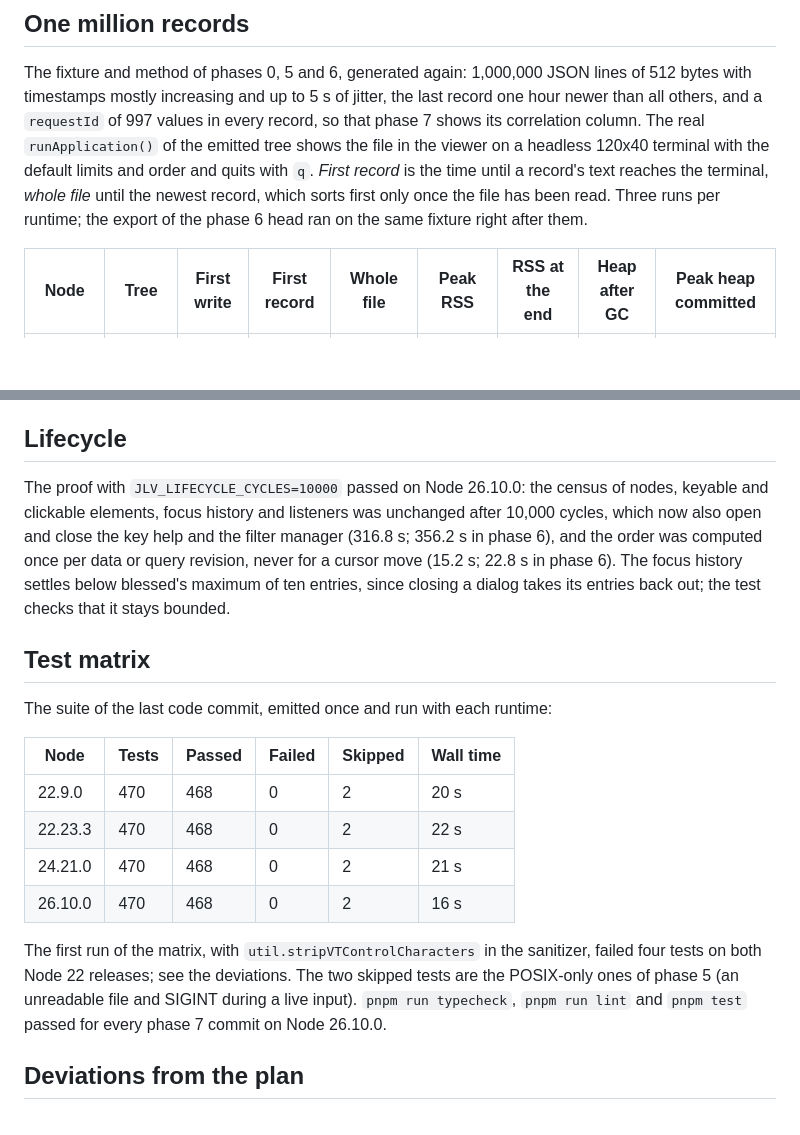
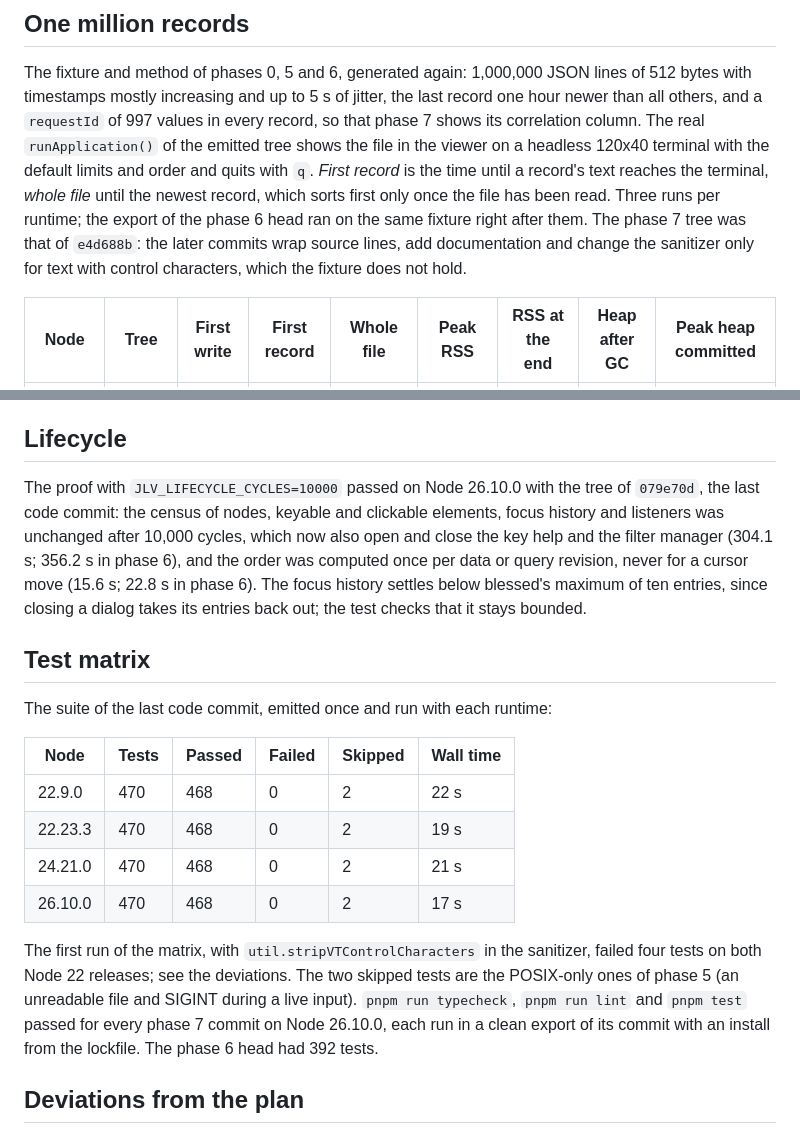
Before and after one commit to Defkil/jlv, a Markdown page: docs/v2-phase-7-results.md, 2 parts joined by grey strips. Rendered like a GitHub page; blank space fills up the shorter version.

Commit message:
docs: name the trees of the phase 7 measurements
The lifecycle proof and the test matrix ran again on the last code commit; the benchmark ran on e4d688b, whose later commits do not reach the fixture's code paths. Every phase 7 commit passed typecheck, lint and the tests in a clean export.

```diff
--- a/docs/v2-phase-7-results.md
+++ b/docs/v2-phase-7-results.md
@@ -94,7 +94,9 @@ its correlation column. The real `runApplication()` of the emitted tree shows th
 viewer on a headless 120x40 terminal with the default limits and order and quits with `q`.
 *First record* is the time until a record's text reaches the terminal, *whole file* until the
 newest record, which sorts first only once the file has been read. Three runs per runtime;
-the export of the phase 6 head ran on the same fixture right after them.
+the export of the phase 6 head ran on the same fixture right after them. The phase 7 tree
+was that of `e4d688b`: the later commits wrap source lines, add documentation and change the
+sanitizer only for text with control characters, which the fixture does not hold.
 
 | Node | Tree | First write | First record | Whole file | Peak RSS | RSS at the end | Heap after GC | Peak heap committed |
 | --- | --- | --- | --- | --- | --- | --- | --- | --- |
@@ -127,11 +129,11 @@ per change of the filters or the sort, never for a cursor move.
 
 ## Lifecycle
 
-The proof with `JLV_LIFECYCLE_CYCLES=10000` passed on Node 26.10.0: the census of nodes,
-keyable and clickable elements, focus history and listeners was unchanged after 10,000 cycles,
-which now also open and close the key help and the filter manager (316.8 s; 356.2 s in
-phase 6), and the order was computed once per data or query revision, never for a cursor move
-(15.2 s; 22.8 s in phase 6). The focus history settles below blessed's maximum of ten entries,
+The proof with `JLV_LIFECYCLE_CYCLES=10000` passed on Node 26.10.0 with the tree of
+`079e70d`, the last code commit: the census of nodes, keyable and clickable elements, focus
+history and listeners was unchanged after 10,000 cycles, which now also open and close the
+key help and the filter manager (304.1 s; 356.2 s in phase 6), and the order was computed
+once per data or query revision, never for a cursor move (15.6 s; 22.8 s in phase 6). The focus history settles below blessed's maximum of ten entries,
 since closing a dialog takes its entries back out; the test checks that it stays bounded.
 
 ## Test matrix
@@ -140,15 +142,17 @@ The suite of the last code commit, emitted once and run with each runtime:
 
 | Node | Tests | Passed | Failed | Skipped | Wall time |
 | --- | --- | --- | --- | --- | --- |
-| 22.9.0 | 470 | 468 | 0 | 2 | 20 s |
-| 22.23.3 | 470 | 468 | 0 | 2 | 22 s |
+| 22.9.0 | 470 | 468 | 0 | 2 | 22 s |
+| 22.23.3 | 470 | 468 | 0 | 2 | 19 s |
 | 24.21.0 | 470 | 468 | 0 | 2 | 21 s |
-| 26.10.0 | 470 | 468 | 0 | 2 | 16 s |
+| 26.10.0 | 470 | 468 | 0 | 2 | 17 s |
 
 The first run of the matrix, with `util.stripVTControlCharacters` in the sanitizer, failed four
 tests on both Node 22 releases; see the deviations. The two skipped tests are the POSIX-only
 ones of phase 5 (an unreadable file and SIGINT during a live input). `pnpm run typecheck`,
-`pnpm run lint` and `pnpm test` passed for every phase 7 commit on Node 26.10.0.
+`pnpm run lint` and `pnpm test` passed for every phase 7 commit on Node 26.10.0, each run in
+a clean export of its commit with an install from the lockfile. The phase 6 head had 392
+tests.
 
 ## Deviations from the plan
 
```
